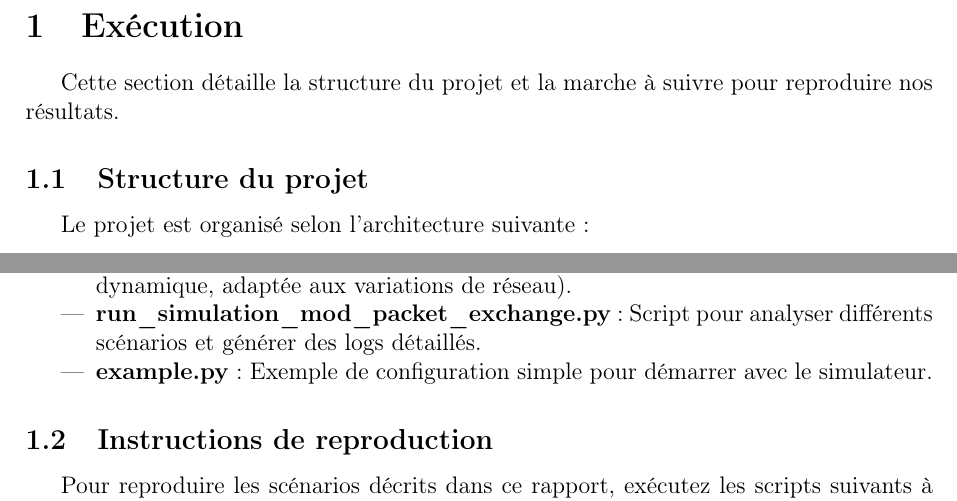
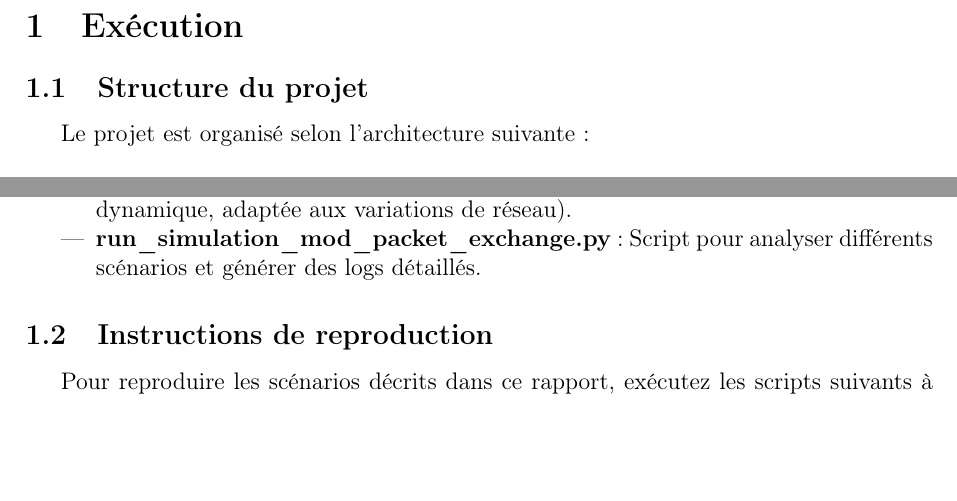
Before and after one commit to smokedaemon/modelisation_protocole_tcp, a LaTeX document (rapport/rapport.tex): two parts of page 2 of 7, joined at a grey line, cut so that both start at the same text, the shorter picture padded with empty space. Compiled offline with pdfLaTeX.

Commit message:
derniere version

```diff
--- a/rapport/rapport.tex
+++ b/rapport/rapport.tex
@@ -18,7 +18,6 @@
 \newpage
 
 \section{Exécution}
-Cette section détaille la structure du projet et la marche à suivre pour reproduire nos résultats.
 
 \subsection{Structure du projet}
 Le projet est organisé selon l'architecture suivante :
@@ -47,7 +46,7 @@ Le moteur de simulation discret est composé de :
     \item \textbf{mode4pipelining.py} : Simulation du Mode 4 (Pipelining avec fenêtre fixe).
     \item \textbf{mode5\_dynamique\_50.py} : Simulation du Mode 5 (Pipelining avec fenêtre dynamique, adaptée aux variations de réseau).
     \item \textbf{run\_simulation\_mod\_packet\_exchange.py} : Script pour analyser différents scénarios et générer des logs détaillés.
-    \item \textbf{example.py} : Exemple de configuration simple pour démarrer avec le simulateur.
+    % \item \textbf{example.py} : Exemple de configuration simple pour démarrer avec le simulateur.
 \end{itemize}
 
 \subsection{Instructions de reproduction}
```
Also changed, not shown: rapport/rapport.pdf.
